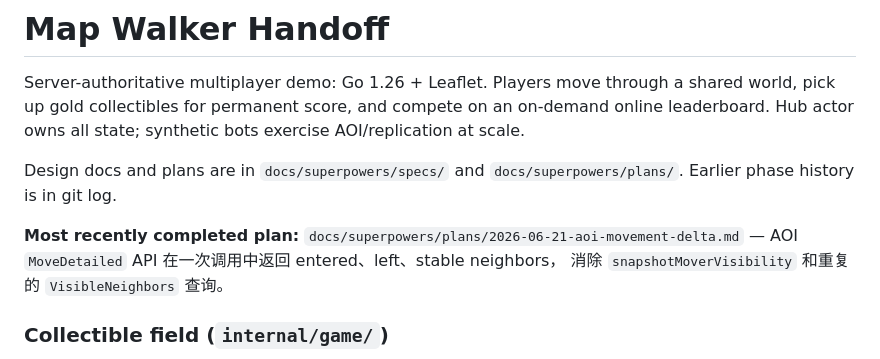
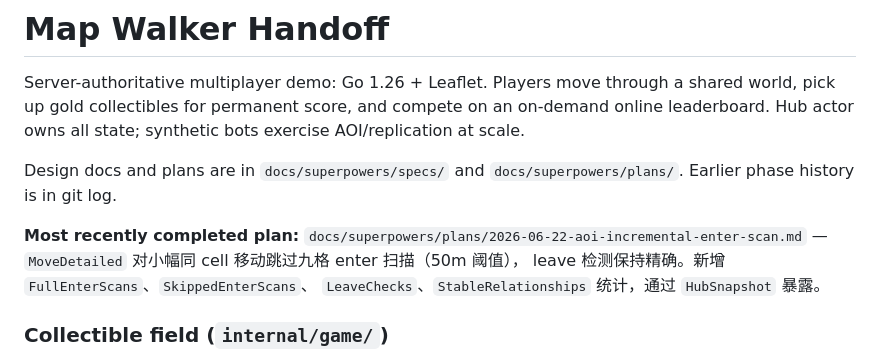
Before and after one commit to bigfool1/map-walker, a Markdown page: docs/map-walker-handoff.md, the part around the change. GitHub-like rendering.

Commit message:
docs(aoi): record incremental enter scan benchmark and update handoff

```diff
--- a/docs/map-walker-handoff.md
+++ b/docs/map-walker-handoff.md
@@ -9,9 +9,10 @@ Design docs and plans are in `docs/superpowers/specs/` and
 `docs/superpowers/plans/`. Earlier phase history is in git log.
 
 **Most recently completed plan:**
-`docs/superpowers/plans/2026-06-21-aoi-movement-delta.md` —
-AOI `MoveDetailed` API 在一次调用中返回 entered、left、stable neighbors，
-消除 `snapshotMoverVisibility` 和重复的 `VisibleNeighbors` 查询。
+`docs/superpowers/plans/2026-06-22-aoi-incremental-enter-scan.md` —
+`MoveDetailed` 对小幅同 cell 移动跳过九格 enter 扫描（50m 阈值），
+leave 检测保持精确。新增 `FullEnterScans`、`SkippedEnterScans`、
+`LeaveChecks`、`StableRelationships` 统计，通过 `HubSnapshot` 暴露。
 
 ### Collectible field (`internal/game/`)
 
```
Also changed, not shown: docs/benchmarks/aoi-incremental-enter-scan.md (added, +70 -0 lines).
